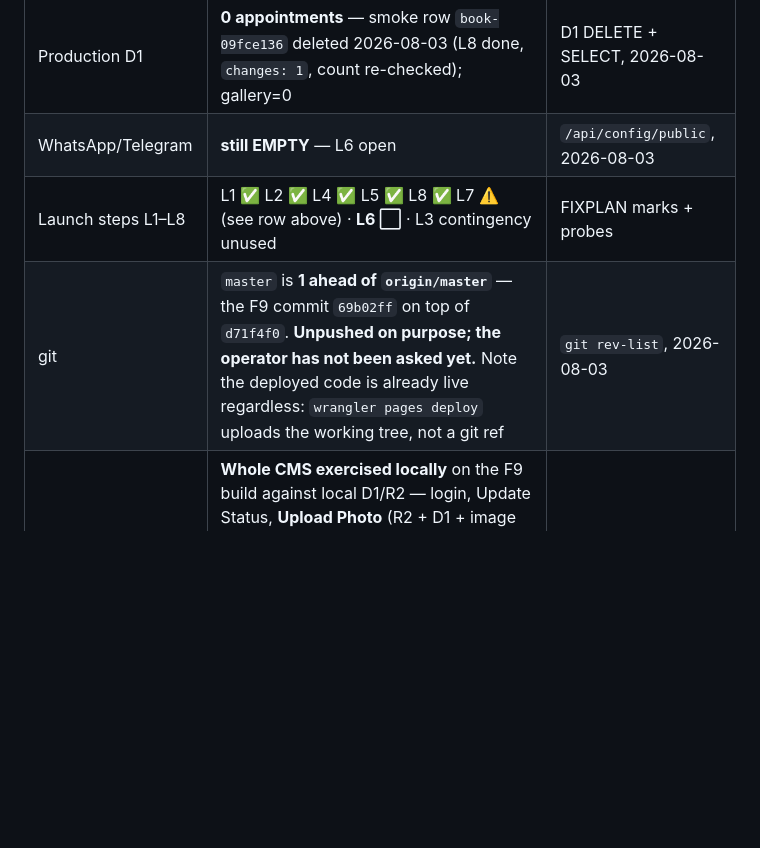
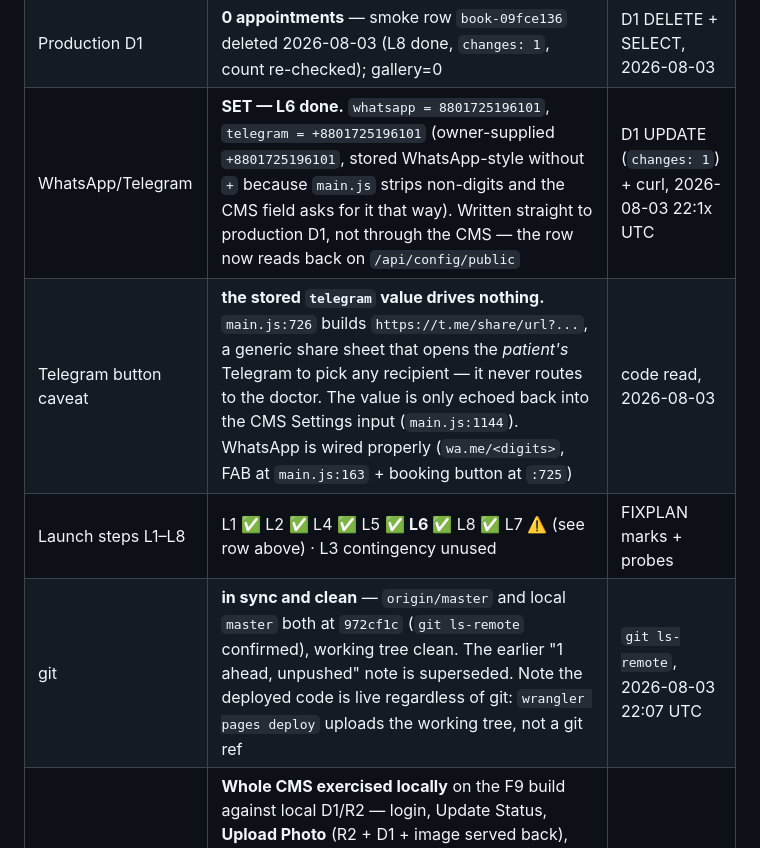
Before and after one commit to sakib8275/dr-sumya-pervin-portfolio, a Markdown page: STATUS.md, the part around one of its changes. GitHub-like rendering; blank space fills up the shorter version.

```diff
--- a/STATUS.md
+++ b/STATUS.md
@@ -42,9 +46,10 @@ Remaining otherwise: owner enters WhatsApp/Telegram (L6). The smoke row is gone
 | Repo-root exposure | closed — internals all 404 @ 1,512 B | curl, 2026-08-02 |
 | SEO/OG | canonical, OG/Twitter, JSON-LD, robots.txt, sitemap.xml, favicon.svg live | curl, 2026-08-02 |
 | Production D1 | **0 appointments** — smoke row `book-09fce136` deleted 2026-08-03 (L8 done, `changes: 1`, count re-checked); gallery=0 | D1 DELETE + SELECT, 2026-08-03 |
-| WhatsApp/Telegram | **still EMPTY** — L6 open | `/api/config/public`, 2026-08-03 |
-| Launch steps L1–L8 | L1 ✅ L2 ✅ L4 ✅ L5 ✅ L8 ✅ L7 ⚠️ (see row above) · **L6 ⬜** · L3 contingency unused | FIXPLAN marks + probes |
-| git | `master` is **1 ahead of `origin/master`** — the F9 commit `69b02ff` on top of `d71f4f0`. **Unpushed on purpose; the operator has not been asked yet.** Note the deployed code is already live regardless: `wrangler pages deploy` uploads the working tree, not a git ref | `git rev-list`, 2026-08-03 |
+| WhatsApp/Telegram | **SET — L6 done.** `whatsapp = 8801725196101`, `telegram = +8801725196101` (owner-supplied `+8801725196101`, stored WhatsApp-style without `+` because `main.js` strips non-digits and the CMS field asks for it that way). Written straight to production D1, not through the CMS — the row now reads back on `/api/config/public` | D1 UPDATE (`changes: 1`) + curl, 2026-08-03 22:1x UTC |
+| Telegram button caveat | **the stored `telegram` value drives nothing.** `main.js:726` builds `https://t.me/share/url?...`, a generic share sheet that opens the *patient's* Telegram to pick any recipient — it never routes to the doctor. The value is only echoed back into the CMS Settings input (`main.js:1144`). WhatsApp is wired properly (`wa.me/<digits>`, FAB at `main.js:163` + booking button at `:725`) | code read, 2026-08-03 |
+| Launch steps L1–L8 | L1 ✅ L2 ✅ L4 ✅ L5 ✅ **L6 ✅** L8 ✅ L7 ⚠️ (see row above) · L3 contingency unused | FIXPLAN marks + probes |
+| git | **in sync and clean** — `origin/master` and local `master` both at `972cf1c` (`git ls-remote` confirmed), working tree clean. The earlier "1 ahead, unpushed" note is superseded. Note the deployed code is live regardless of git: `wrangler pages deploy` uploads the working tree, not a git ref | `git ls-remote`, 2026-08-03 22:07 UTC |
 | Browser clicks | **Whole CMS exercised locally** on the F9 build against local D1/R2 — login, Update Status, **Upload Photo** (R2 + D1 + image served back), Settings save, Gallery delete, Logout. **On production, only the public surface was exercised**; the production CMS was NOT logged into (its PIN and its D1/R2 writes are operator-only) | Playwright, 2026-08-03 |
 | Zone-injected scripts | The apex HTML gets **two scripts this repo does not contain**: Cloudflare JavaScript Detections (inline, per-request ray id — a CSP hash can never match it) and the Web Analytics beacon. Both were blocked by F9's first deploy; fixed with a per-request CSP nonce + `static.cloudflareinsights.com`. **Neither appears on `pages.dev`**, so preview testing cannot catch this class of break | curl + browser, 2026-08-03 |
 
```
Also changed, not shown: other parts of STATUS.md (+23 -14 lines).
